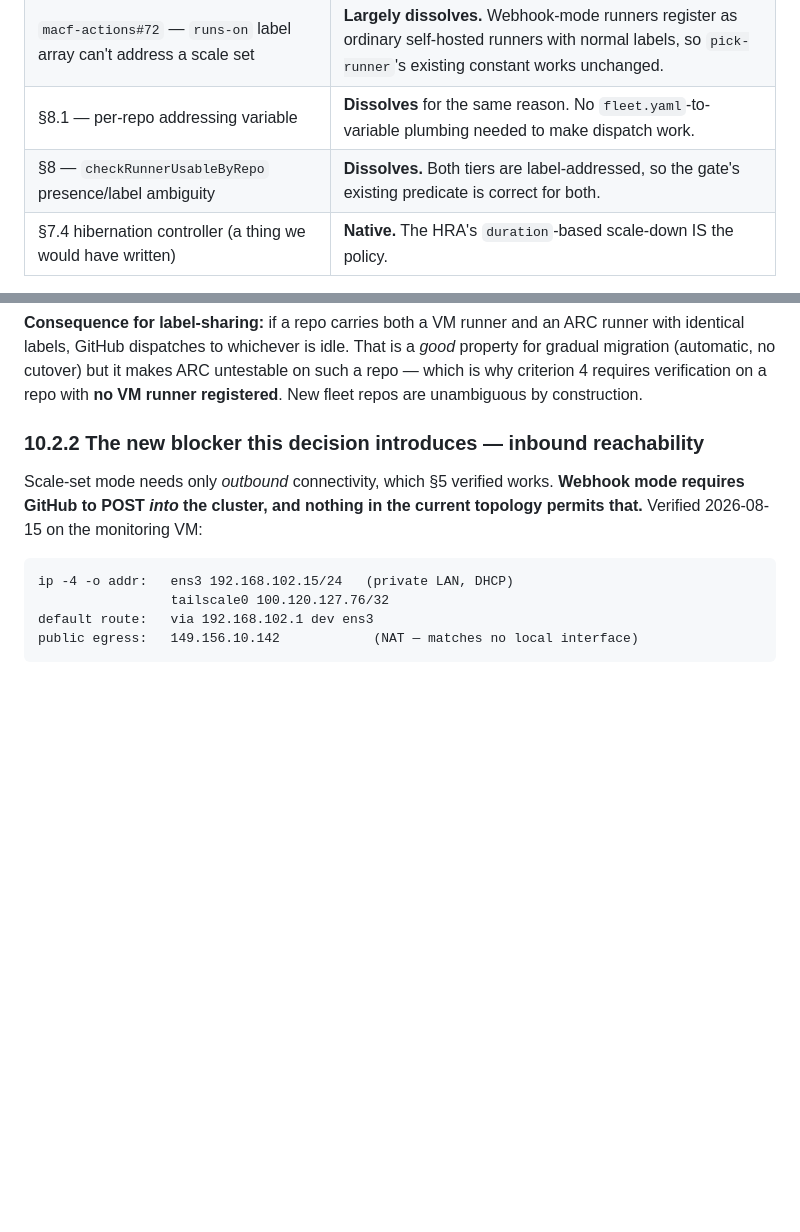
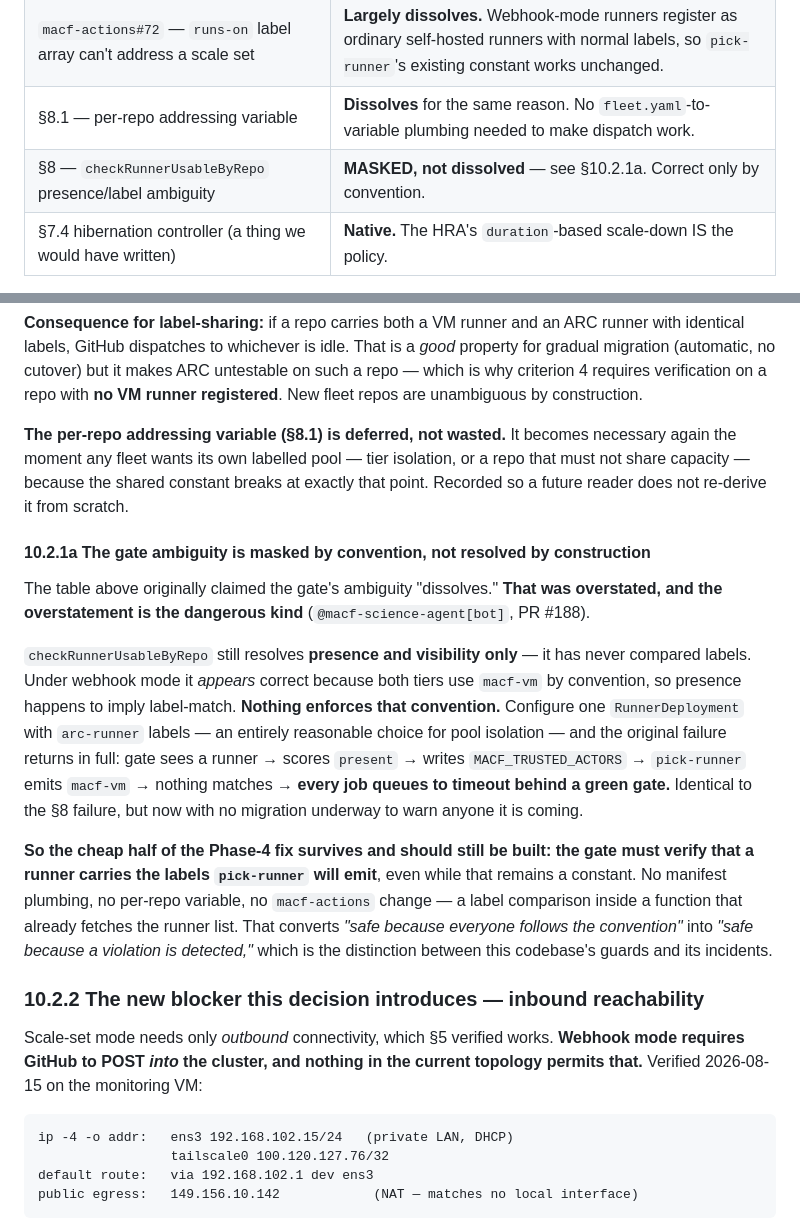
Before and after one commit to groundnuty/macf-devops-toolkit, a Markdown page: design/DR-009-arc-api-driven-runner-provisioning.md, 2 parts joined by grey strips. Rendered like a GitHub page; blank space fills up the shorter version.

```diff
--- a/design/DR-009-arc-api-driven-runner-provisioning.md
+++ b/design/DR-009-arc-api-driven-runner-provisioning.md
@@ -330,12 +330,22 @@ Raised by the operator, 2026-08-14. ARC has a **second, older autoscaling mode**
 | Per-repo listener pod (the original idle-cost objection) | **Gone.** One cluster-wide `github-webhook-server` serves every runner deployment. |
 | `macf-actions#72` — `runs-on` label array can't address a scale set | **Largely dissolves.** Webhook-mode runners register as ordinary self-hosted runners with normal labels, so `pick-runner`'s existing constant works unchanged. |
 | §8.1 — per-repo addressing variable | **Dissolves** for the same reason. No `fleet.yaml`-to-variable plumbing needed to make dispatch work. |
-| §8 — `checkRunnerUsableByRepo` presence/label ambiguity | **Dissolves.** Both tiers are label-addressed, so the gate's existing predicate is correct for both. |
+| §8 — `checkRunnerUsableByRepo` presence/label ambiguity | **MASKED, not dissolved** — see §10.2.1a. Correct only by convention. |
 | §7.4 hibernation controller (a thing we would have written) | **Native.** The HRA's `duration`-based scale-down IS the policy. |
 
 **An unplanned synergy worth naming:** webhook mode's structural weakness is that scale-up is *push*. If the webhook server is unreachable when a job is queued, there is no polling fallback — the listener model self-heals by reconnecting, a missed webhook simply never arrives. **`minReplicas: 1` (§7.4's warm-by-default) mitigates exactly this**: the warm runner accepts the job without any scale-up being needed, so the webhook path is non-critical for the common case and load-bearing only for burst and for waking a hibernated fleet. The latency decision and the mode decision reinforce each other.
 
 **Consequence for label-sharing:** if a repo carries both a VM runner and an ARC runner with identical labels, GitHub dispatches to whichever is idle. That is a *good* property for gradual migration (automatic, no cutover) but it makes ARC untestable on such a repo — which is why criterion 4 requires verification on a repo with **no VM runner registered**. New fleet repos are unambiguous by construction.
+
+**The per-repo addressing variable (§8.1) is deferred, not wasted.** It becomes necessary again the moment any fleet wants its own labelled pool — tier isolation, or a repo that must not share capacity — because the shared constant breaks at exactly that point. Recorded so a future reader does not re-derive it from scratch.
+
+#### 10.2.1a The gate ambiguity is masked by convention, not resolved by construction
+
+The table above originally claimed the gate's ambiguity "dissolves." **That was overstated, and the overstatement is the dangerous kind** (`@macf-science-agent[bot]`, PR #188).
+
+`checkRunnerUsableByRepo` still resolves **presence and visibility only** — it has never compared labels. Under webhook mode it *appears* correct because both tiers use `macf-vm` by convention, so presence happens to imply label-match. **Nothing enforces that convention.** Configure one `RunnerDeployment` with `arc-runner` labels — an entirely reasonable choice for pool isolation — and the original failure returns in full: gate sees a runner → scores `present` → writes `MACF_TRUSTED_ACTORS` → `pick-runner` emits `macf-vm` → nothing matches → **every job queues to timeout behind a green gate.** Identical to the §8 failure, but now with no migration underway to warn anyone it is coming.
+
+**So the cheap half of the Phase-4 fix survives and should still be built: the gate must verify that a runner carries the labels `pick-runner` will emit**, even while that remains a constant. No manifest plumbing, no per-repo variable, no `macf-actions` change — a label comparison inside a function that already fetches the runner list. That converts *"safe because everyone follows the convention"* into *"safe because a violation is detected,"* which is the distinction between this codebase's guards and its incidents.
 
 ### 10.2.2 The new blocker this decision introduces — inbound reachability
 
```
Also changed, not shown: other parts of design/DR-009-arc-api-driven-runner-provisioning.md (+29 -0 lines).
